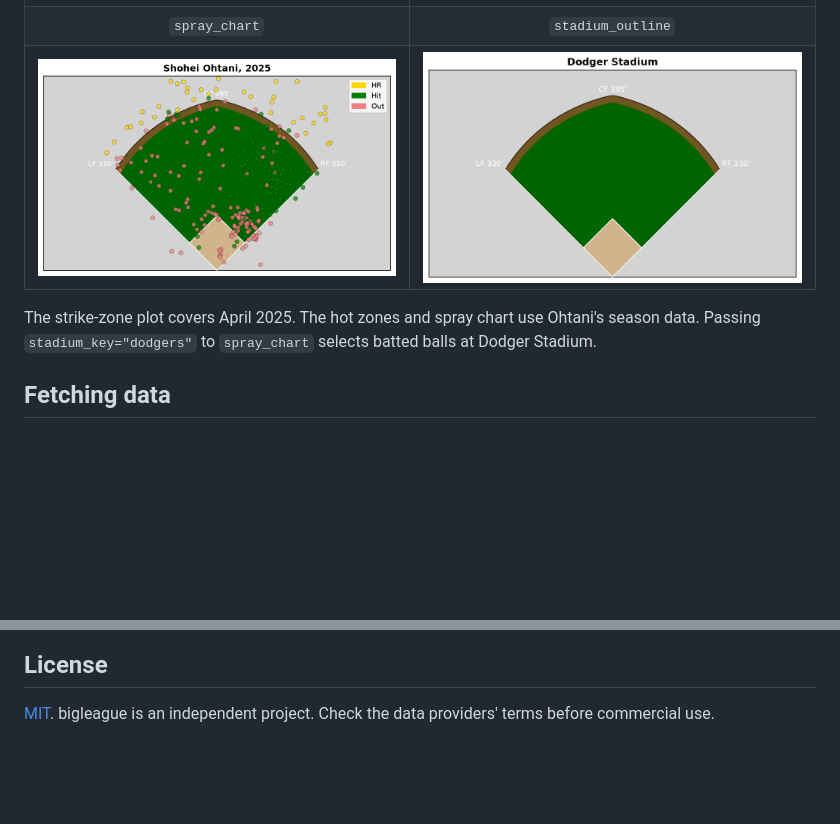
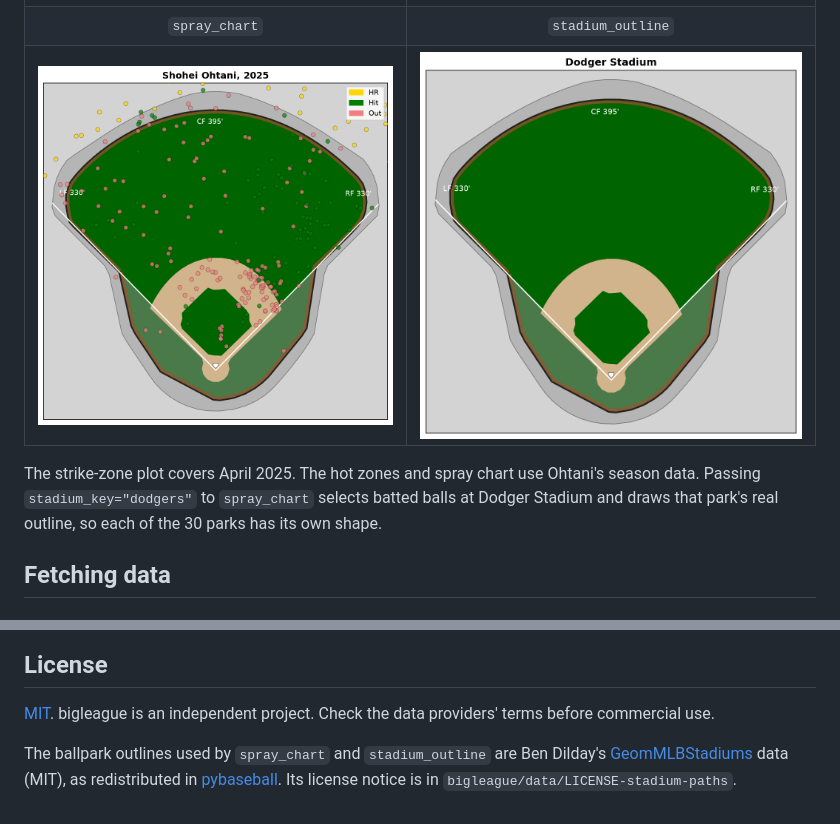
Before and after one commit to klobucar/bigleague, a Markdown page: README.md, 2 parts joined by grey strips. Rendered like a GitHub page; pictures changed too: docs/img/spray_chart.png, docs/img/stadium_outline.png; blank space fills up the shorter version.

```diff
--- a/README.md
+++ b/README.md
@@ -46,7 +46,8 @@ asyncio.run(main())
 
 The strike-zone plot covers April 2025. The hot zones and spray chart use
 Ohtani's season data. Passing `stadium_key="dodgers"` to `spray_chart` selects
-batted balls at Dodger Stadium.
+batted balls at Dodger Stadium and draws that park's real outline, so each of
+the 30 parks has its own shape.
 
 ## Fetching data
 
@@ -188,3 +189,8 @@ and writes the PNGs to `docs/img/`.
 
 [MIT](LICENSE). bigleague is an independent project. Check the data
 providers' terms before commercial use.
+
+The ballpark outlines used by `spray_chart` and `stadium_outline` are Ben
+Dilday's [GeomMLBStadiums](https://github.com/bdilday/GeomMLBStadiums) data
+(MIT), as redistributed in [pybaseball](https://github.com/jldbc/pybaseball).
+Its license notice is in `bigleague/data/LICENSE-stadium-paths`.
```
Also changed, not shown: CHANGELOG.md (+17 -0 lines), 9 other files.
